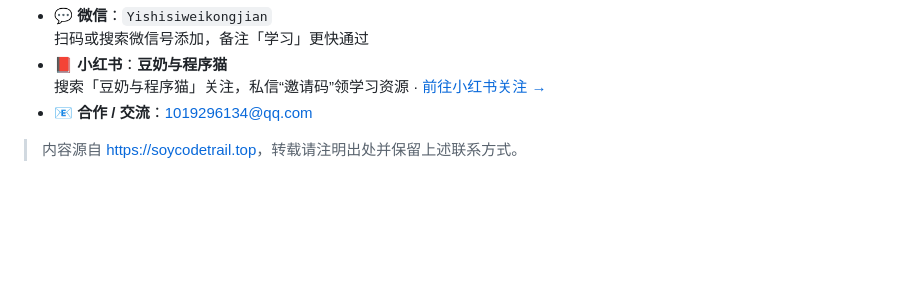
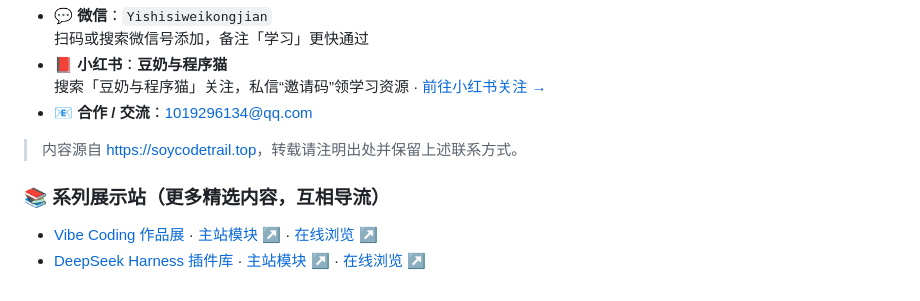
Before and after one commit to soycodetrail/ai-skills-workshop, a Markdown page: README.md, the part around the change. Rendered like a GitHub page; blank space fills up the shorter version.

Commit message:
docs: 在 README 末尾联系方式下补充系列展示站链接（Vibe Coding 作品展 / DeepSeek Harness 插件库）

```diff
--- a/README.md
+++ b/README.md
@@ -608,3 +608,8 @@
 - 📧 **合作 / 交流**：1019296134@qq.com
 
 > 内容源自 [https://soycodetrail.top](https://soycodetrail.top)，转载请注明出处并保留上述联系方式。
+
+### 📚 系列展示站（更多精选内容，互相导流）
+
+- [Vibe Coding 作品展](https://github.com/soycodetrail/vibe-coding-gallery) · [主站模块 ↗](https://soycodetrail.top/vibe-coding) · [在线浏览 ↗](https://soycodetrail.github.io/vibe-coding-gallery/)
+- [DeepSeek Harness 插件库](https://github.com/soycodetrail/deepseek-harness-plugins) · [主站模块 ↗](https://soycodetrail.top/dsh-plugins) · [在线浏览 ↗](https://soycodetrail.github.io/deepseek-harness-plugins/)
```
